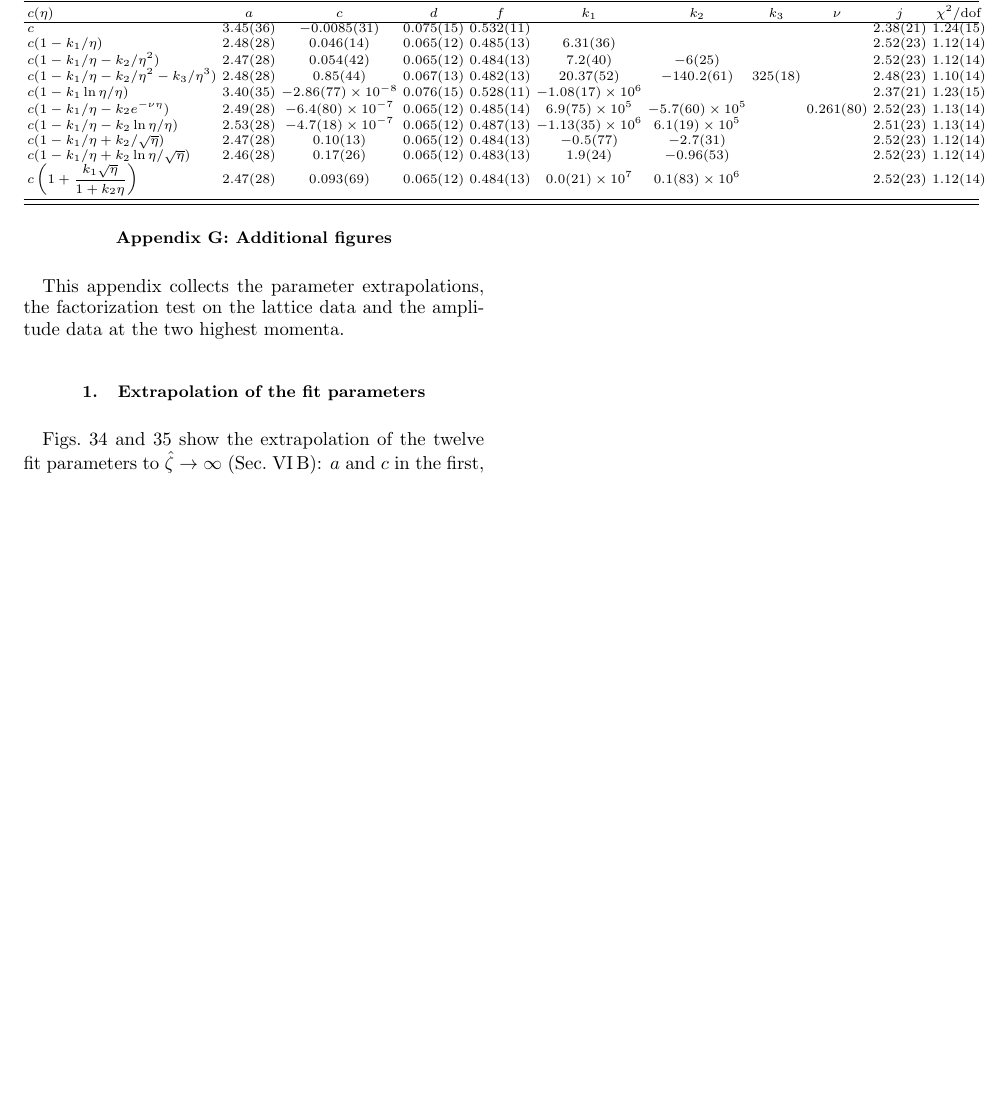
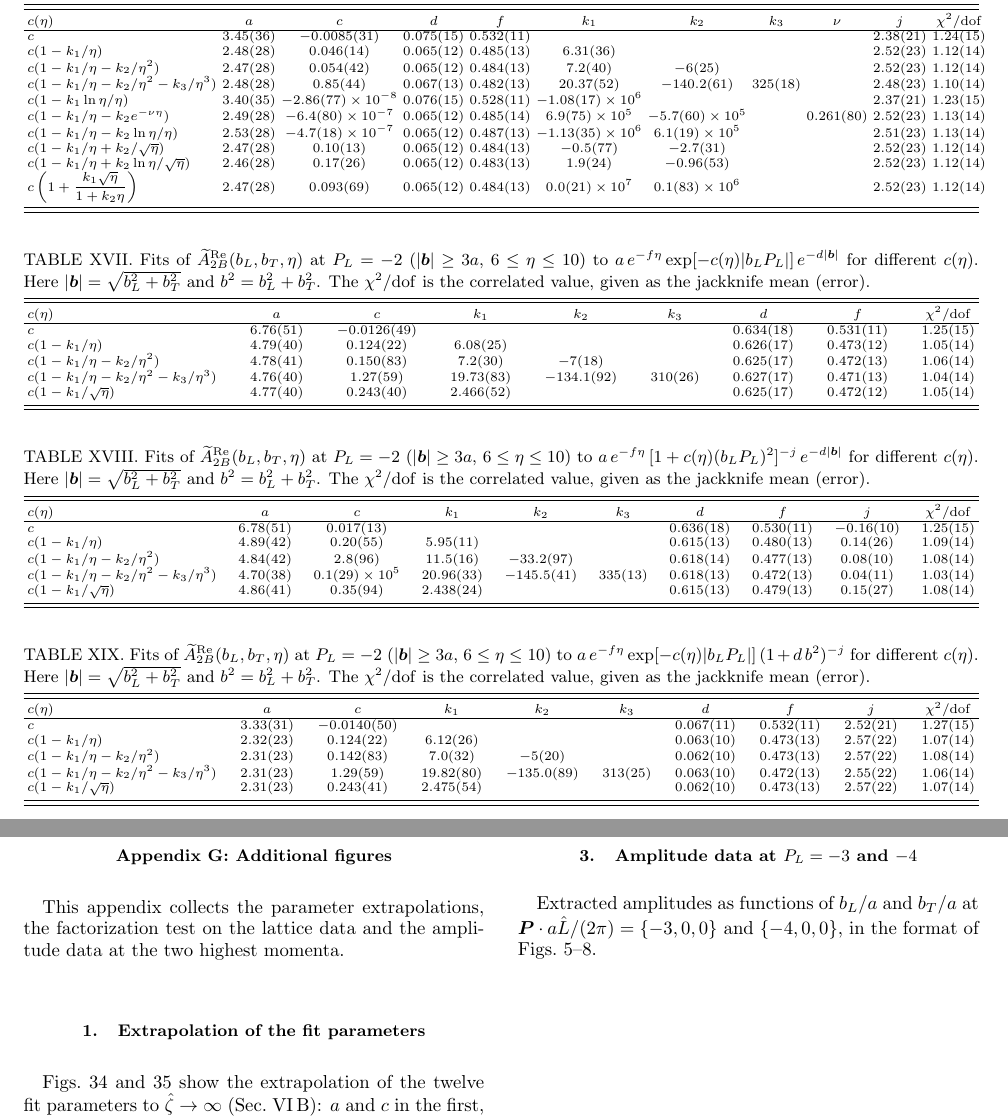
Before and after one commit to Hariprashad-Ravikumar/Lattice_QCD_TMD_Sivers_paper, a LaTeX paper (main.tex, which reads tables/table_sep_EE_PL2.tex, tables/table_sep_EP_PL2.tex, tables/table_sep_PE_PL2.tex): part of page 34 of 46 before the commit and two parts of pages 34 and 36 of 46 after it, the two joined at a grey line, cut so that both start at the same text, the shorter picture padded with empty space. Compiled offline with pdfLaTeX.

Commit message:
Add separable-model fit tables (Exp|P.b|xExp|b|, Powerlaw|P.b|xExp|b|, Exp|P.b|xPowerlaw|b|) with five c(eta) forms, P_L=-2
Co-Authored-By: Claude <noreply@anthropic.com>

```diff
--- /dev/null
+++ b/tables/table_sep_EE_PL2.tex
@@ -0,0 +1,16 @@
+\begin{table*}
+\caption{Fits of $\tAmp_{2B}^{\text{Re}}(b_L,b_T,\eta)$ at $P_L=-2$ ($|\vect b|\ge3a$, $6\le\eta\le10$) to $a\,e^{-f\eta}\exp[-c(\eta)|b_LP_L|]\,e^{-d|\vect b|}$ for different $c(\eta)$. Here $|\vect b|=\sqrt{b_L^2+b_T^2}$ and $b^2=b_L^2+b_T^2$. The $\chi^2/\mathrm{dof}$ is the correlated value, given as the jackknife mean (error).}
+\label{tab:sep_EE_PL2}
+\scriptsize
+\begin{ruledtabular}
+\begin{tabular}{l@{\hspace{3pt}}c@{\hspace{3pt}}c@{\hspace{3pt}}c@{\hspace{3pt}}c@{\hspace{3pt}}c@{\hspace{3pt}}c@{\hspace{3pt}}c@{\hspace{3pt}}c}
+$c(\eta)$ & $a$ & $c$ & $k_1$ & $k_2$ & $k_3$ & $d$ & $f$ & $\chi^2/\mathrm{dof}$ \\
+\hline
+$c$ & $6.76(51)$ & $-0.0126(49)$ &  &  &  & $0.634(18)$ & $0.531(11)$ & $1.25(15)$ \\
+$c(1-k_1/\eta)$ & $4.79(40)$ & $0.124(22)$ & $6.08(25)$ &  &  & $0.626(17)$ & $0.473(12)$ & $1.05(14)$ \\
+$c(1-k_1/\eta-k_2/\eta^2)$ & $4.78(41)$ & $0.150(83)$ & $7.2(30)$ & $-7(18)$ &  & $0.625(17)$ & $0.472(13)$ & $1.06(14)$ \\
+$c(1-k_1/\eta-k_2/\eta^2-k_3/\eta^3)$ & $4.76(40)$ & $1.27(59)$ & $19.73(83)$ & $-134.1(92)$ & $310(26)$ & $0.627(17)$ & $0.471(13)$ & $1.04(14)$ \\
+$c(1-k_1/\sqrt{\eta})$ & $4.77(40)$ & $0.243(40)$ & $2.466(52)$ &  &  & $0.625(17)$ & $0.472(12)$ & $1.05(14)$ \\
+\end{tabular}
+\end{ruledtabular}
+\end{table*}
--- /dev/null
+++ b/tables/table_sep_EP_PL2.tex
@@ -0,0 +1,16 @@
+\begin{table*}
+\caption{Fits of $\tAmp_{2B}^{\text{Re}}(b_L,b_T,\eta)$ at $P_L=-2$ ($|\vect b|\ge3a$, $6\le\eta\le10$) to $a\,e^{-f\eta}\exp[-c(\eta)|b_LP_L|]\,(1+d\,b^2)^{-j}$ for different $c(\eta)$. Here $|\vect b|=\sqrt{b_L^2+b_T^2}$ and $b^2=b_L^2+b_T^2$. The $\chi^2/\mathrm{dof}$ is the correlated value, given as the jackknife mean (error).}
+\label{tab:sep_EP_PL2}
+\scriptsize
+\begin{ruledtabular}
+\begin{tabular}{l@{\hspace{3pt}}c@{\hspace{3pt}}c@{\hspace{3pt}}c@{\hspace{3pt}}c@{\hspace{3pt}}c@{\hspace{3pt}}c@{\hspace{3pt}}c@{\hspace{3pt}}c@{\hspace{3pt}}c}
+$c(\eta)$ & $a$ & $c$ & $k_1$ & $k_2$ & $k_3$ & $d$ & $f$ & $j$ & $\chi^2/\mathrm{dof}$ \\
+\hline
+$c$ & $3.33(31)$ & $-0.0140(50)$ &  &  &  & $0.067(11)$ & $0.532(11)$ & $2.52(21)$ & $1.27(15)$ \\
+$c(1-k_1/\eta)$ & $2.32(23)$ & $0.124(22)$ & $6.12(26)$ &  &  & $0.063(10)$ & $0.473(13)$ & $2.57(22)$ & $1.07(14)$ \\
+$c(1-k_1/\eta-k_2/\eta^2)$ & $2.31(23)$ & $0.142(83)$ & $7.0(32)$ & $-5(20)$ &  & $0.062(10)$ & $0.473(13)$ & $2.57(22)$ & $1.08(14)$ \\
+$c(1-k_1/\eta-k_2/\eta^2-k_3/\eta^3)$ & $2.31(23)$ & $1.29(59)$ & $19.82(80)$ & $-135.0(89)$ & $313(25)$ & $0.063(10)$ & $0.472(13)$ & $2.55(22)$ & $1.06(14)$ \\
+$c(1-k_1/\sqrt{\eta})$ & $2.31(23)$ & $0.243(41)$ & $2.475(54)$ &  &  & $0.062(10)$ & $0.473(13)$ & $2.57(22)$ & $1.07(14)$ \\
+\end{tabular}
+\end{ruledtabular}
+\end{table*}
--- /dev/null
+++ b/tables/table_sep_PE_PL2.tex
@@ -0,0 +1,16 @@
+\begin{table*}
+\caption{Fits of $\tAmp_{2B}^{\text{Re}}(b_L,b_T,\eta)$ at $P_L=-2$ ($|\vect b|\ge3a$, $6\le\eta\le10$) to $a\,e^{-f\eta}\,[1+c(\eta)(b_LP_L)^2]^{-j}\,e^{-d|\vect b|}$ for different $c(\eta)$. Here $|\vect b|=\sqrt{b_L^2+b_T^2}$ and $b^2=b_L^2+b_T^2$. The $\chi^2/\mathrm{dof}$ is the correlated value, given as the jackknife mean (error).}
+\label{tab:sep_PE_PL2}
+\scriptsize
+\begin{ruledtabular}
+\begin{tabular}{l@{\hspace{3pt}}c@{\hspace{3pt}}c@{\hspace{3pt}}c@{\hspace{3pt}}c@{\hspace{3pt}}c@{\hspace{3pt}}c@{\hspace{3pt}}c@{\hspace{3pt}}c@{\hspace{3pt}}c}
+$c(\eta)$ & $a$ & $c$ & $k_1$ & $k_2$ & $k_3$ & $d$ & $f$ & $j$ & $\chi^2/\mathrm{dof}$ \\
+\hline
+$c$ & $6.78(51)$ & $0.017(13)$ &  &  &  & $0.636(18)$ & $0.530(11)$ & $-0.16(10)$ & $1.25(15)$ \\
+$c(1-k_1/\eta)$ & $4.89(42)$ & $0.20(55)$ & $5.95(11)$ &  &  & $0.615(13)$ & $0.480(13)$ & $0.14(26)$ & $1.09(14)$ \\
+$c(1-k_1/\eta-k_2/\eta^2)$ & $4.84(42)$ & $2.8(96)$ & $11.5(16)$ & $-33.2(97)$ &  & $0.618(14)$ & $0.477(13)$ & $0.08(10)$ & $1.08(14)$ \\
+$c(1-k_1/\eta-k_2/\eta^2-k_3/\eta^3)$ & $4.70(38)$ & $0.1(29)\times10^{5}$ & $20.96(33)$ & $-145.5(41)$ & $335(13)$ & $0.618(13)$ & $0.472(13)$ & $0.04(11)$ & $1.03(14)$ \\
+$c(1-k_1/\sqrt{\eta})$ & $4.86(41)$ & $0.35(94)$ & $2.438(24)$ &  &  & $0.615(13)$ & $0.479(13)$ & $0.15(27)$ & $1.08(14)$ \\
+\end{tabular}
+\end{ruledtabular}
+\end{table*}
```
Also changed, not shown: sections/appendixC.tex (+5 -0 lines), sections/appendix_fit_results.tex (+1 -1 lines), tables/table_separable_params_app.tex (+1 -1 lines).
